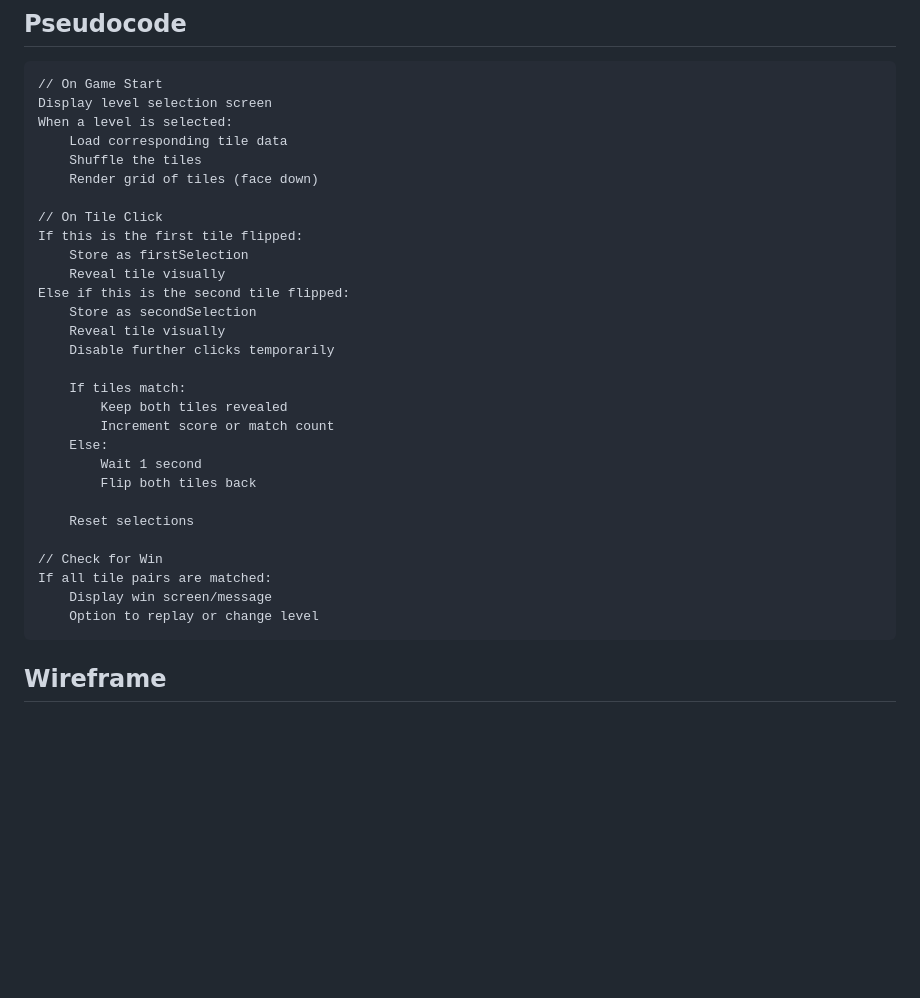
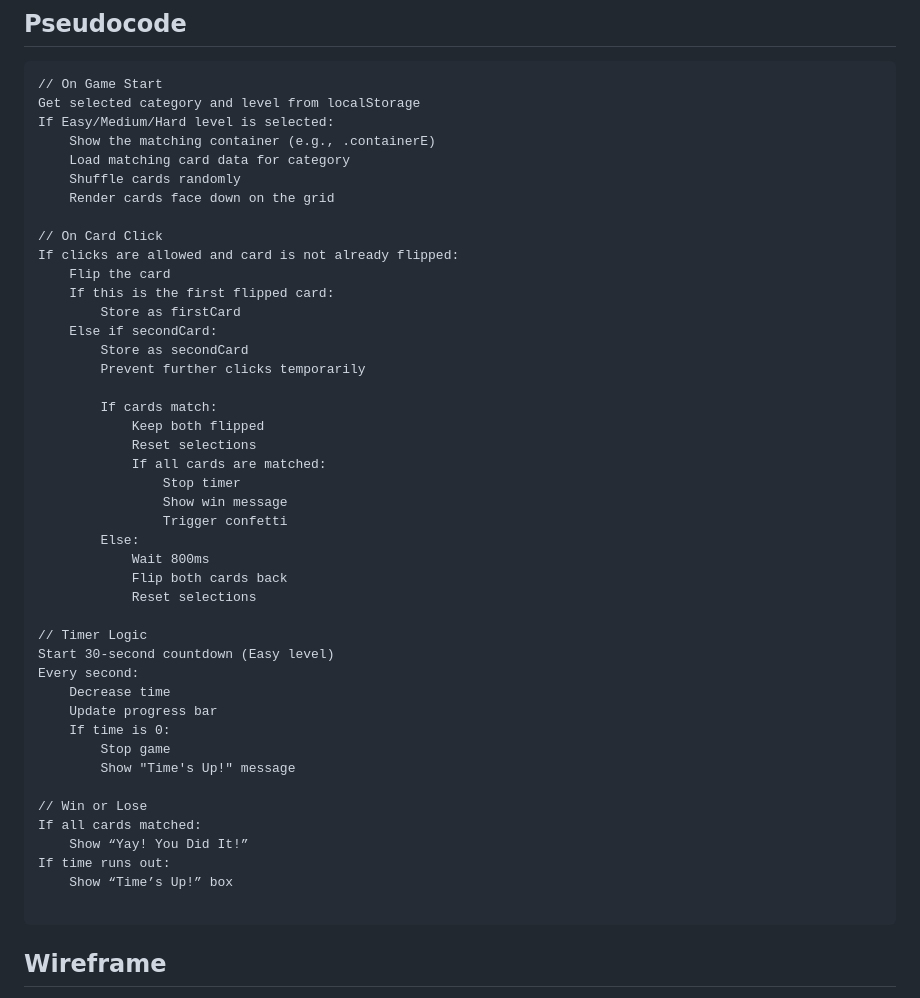
Before and after one commit to aliaburashid/Alia-Burashid-Unit1-Project, a Markdown page: README.md, the part around the change. GitHub-like rendering; blank space fills up the shorter version.

````diff
--- a/README.md
+++ b/README.md
@@ -49,34 +49,49 @@ A fun and educational memory card game designed for kids! Players choose from ex
 ## **Pseudocode**
 ```pseudocode
 // On Game Start
-Display level selection screen
-When a level is selected:
-    Load corresponding tile data
-    Shuffle the tiles
-    Render grid of tiles (face down)
+Get selected category and level from localStorage
+If Easy/Medium/Hard level is selected:
+    Show the matching container (e.g., .containerE)
+    Load matching card data for category
+    Shuffle cards randomly
+    Render cards face down on the grid
 
-// On Tile Click
-If this is the first tile flipped:
-    Store as firstSelection
-    Reveal tile visually
-Else if this is the second tile flipped:
-    Store as secondSelection
-    Reveal tile visually
-    Disable further clicks temporarily
+// On Card Click
+If clicks are allowed and card is not already flipped:
+    Flip the card
+    If this is the first flipped card:
+        Store as firstCard
+    Else if secondCard:
+        Store as secondCard
+        Prevent further clicks temporarily
 
-    If tiles match:
-        Keep both tiles revealed
-        Increment score or match count
-    Else:
-        Wait 1 second
-        Flip both tiles back
+        If cards match:
+            Keep both flipped
+            Reset selections
+            If all cards are matched:
+                Stop timer
+                Show win message
+                Trigger confetti
+        Else:
+            Wait 800ms
+            Flip both cards back
+            Reset selections
 
-    Reset selections
+// Timer Logic
+Start 30-second countdown (Easy level)
+Every second:
+    Decrease time
+    Update progress bar
+    If time is 0:
+        Stop game
+        Show "Time's Up!" message
 
-// Check for Win
-If all tile pairs are matched:
-    Display win screen/message
-    Option to replay or change level
+// Win or Lose
+If all cards matched:
+    Show “Yay! You Did It!”
+If time runs out:
+    Show “Time’s Up!” box
+
 ```
 ## **Wireframe**
 > Click to view the [Wireframe](https://docs.google.com/document/d/1flJDGPS6NSvPXU3d418SveFGa79aLtH9sT6U-t2QPmo/edit?tab=t.0)
````
